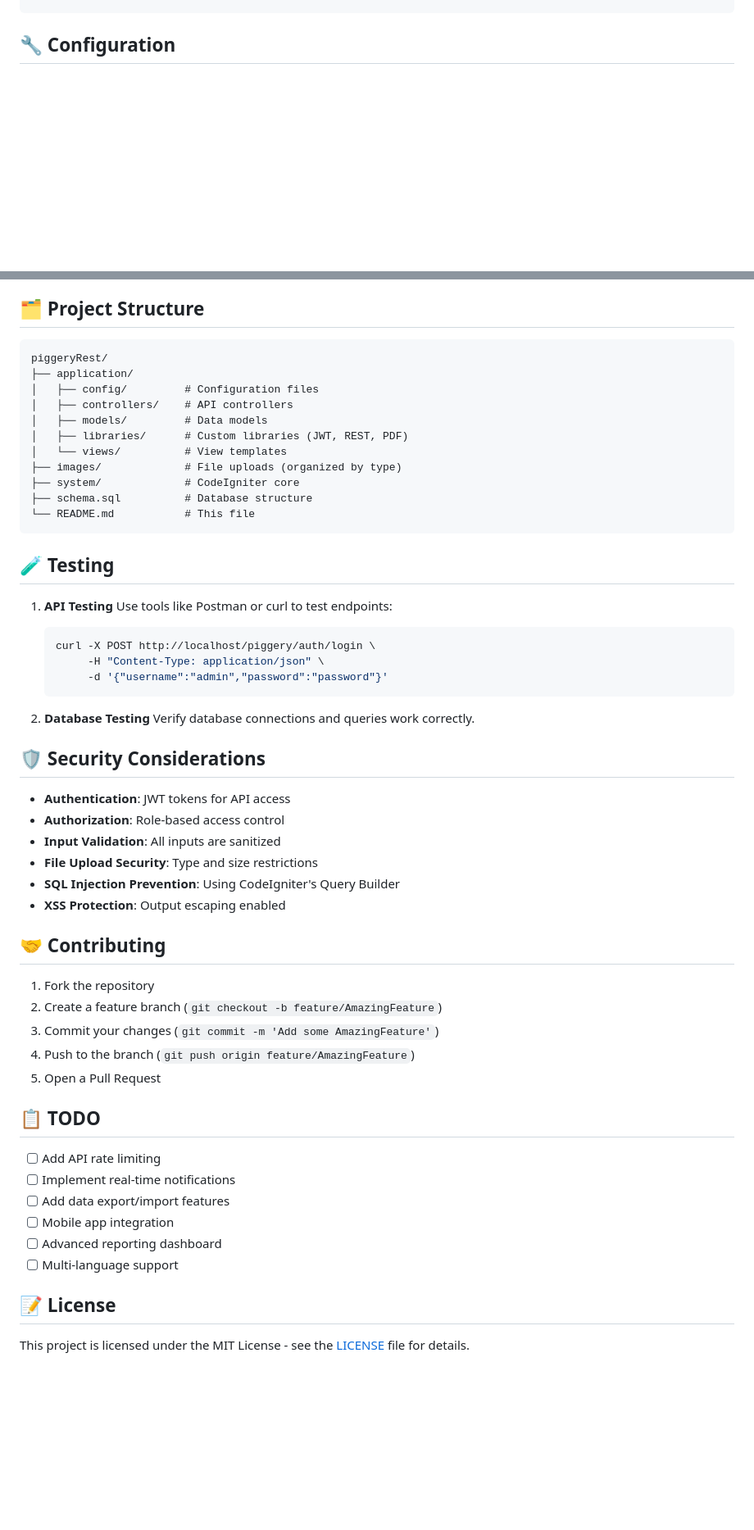
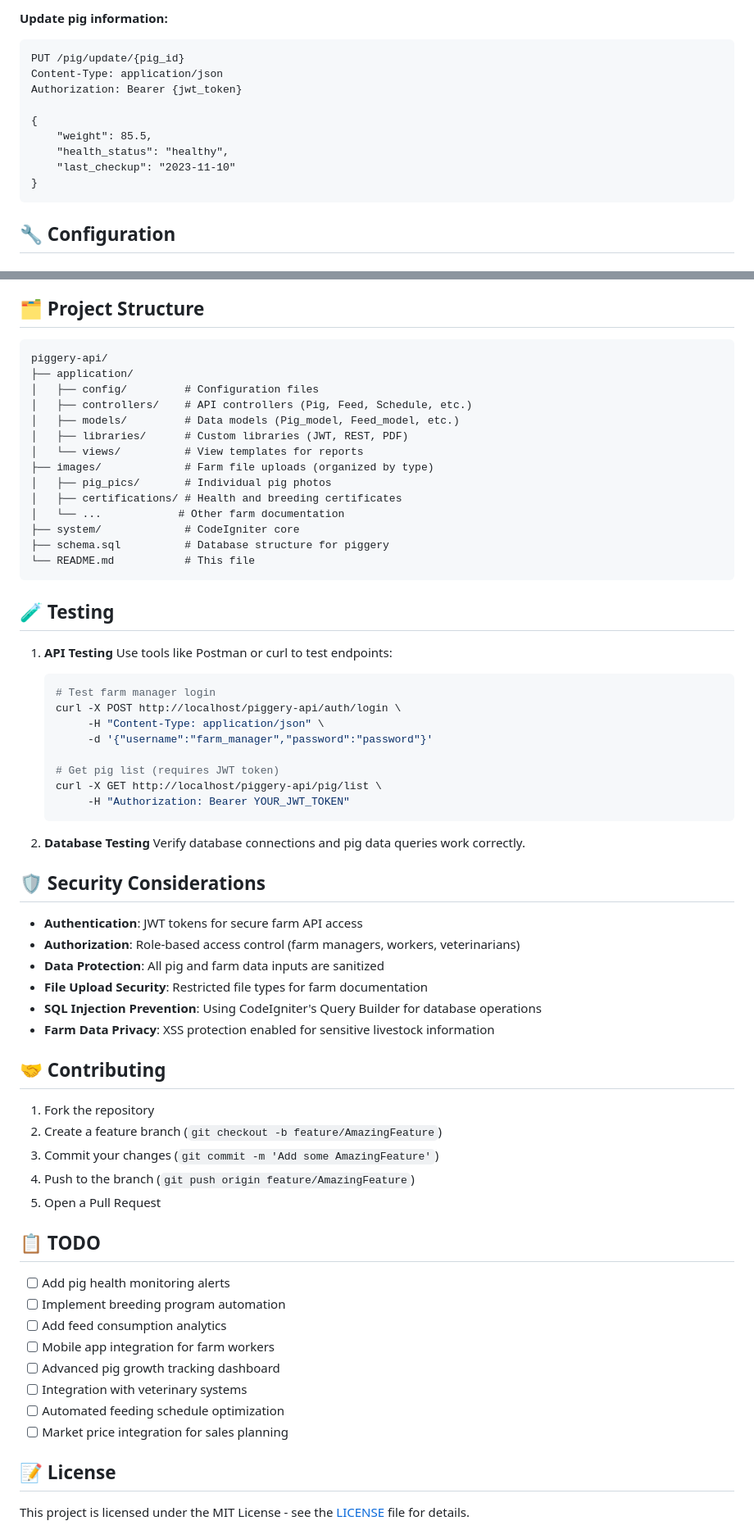
Before and after one commit to iframe23/piggery-api, a Markdown page: README.md, 2 parts joined by grey strips. Shown at 82% size. GitHub-like rendering; blank space fills up the shorter version.

````diff
--- a/README.md
+++ b/README.md
@@ -131,3 +168,14 @@ Authorization: Bearer {jwt_token}
+**Update pig information:**
+```http
+PUT /pig/update/{pig_id}
+Content-Type: application/json
+Authorization: Bearer {jwt_token}
+
+{
+    "weight": 85.5,
+    "health_status": "healthy",
+    "last_checkup": "2023-11-10"
+}
 ```
 
 ## 🔧 Configuration
@@ -162,16 +210,19 @@ Update `application/libraries/ImplementJWT.php` for JWT settings:
 ## 🗂 Project Structure
 
 ```
-piggeryRest/
+piggery-api/
 ├── application/
 │   ├── config/         # Configuration files
-│   ├── controllers/    # API controllers
-│   ├── models/         # Data models
+│   ├── controllers/    # API controllers (Pig, Feed, Schedule, etc.)
+│   ├── models/         # Data models (Pig_model, Feed_model, etc.)
 │   ├── libraries/      # Custom libraries (JWT, REST, PDF)
-│   └── views/          # View templates
-├── images/             # File uploads (organized by type)
+│   └── views/          # View templates for reports
+├── images/             # Farm file uploads (organized by type)
+│   ├── pig_pics/       # Individual pig photos
+│   ├── certifications/ # Health and breeding certificates
+│   └── ...            # Other farm documentation
 ├── system/             # CodeIgniter core
-├── schema.sql          # Database structure
+├── schema.sql          # Database structure for piggery
 └── README.md           # This file
 ```
 
@@ -180,22 +231,27 @@ piggeryRest/
 1. **API Testing**
    Use tools like Postman or curl to test endpoints:
    ```bash
-   curl -X POST http://localhost/piggery/auth/login \
+   # Test farm manager login
+   curl -X POST http://localhost/piggery-api/auth/login \
         -H "Content-Type: application/json" \
-        -d '{"username":"admin","password":"password"}'
+        -d '{"username":"farm_manager","password":"password"}'
+
+   # Get pig list (requires JWT token)
+   curl -X GET http://localhost/piggery-api/pig/list \
+        -H "Authorization: Bearer YOUR_JWT_TOKEN"
    ```
 
 2. **Database Testing**
-   Verify database connections and queries work correctly.
+   Verify database connections and pig data queries work correctly.
 
 ## 🛡 Security Considerations
 
-- **Authentication**: JWT tokens for API access
-- **Authorization**: Role-based access control
-- **Input Validation**: All inputs are sanitized
-- **File Upload Security**: Type and size restrictions
-- **SQL Injection Prevention**: Using CodeIgniter's Query Builder
-- **XSS Protection**: Output escaping enabled
+- **Authentication**: JWT tokens for secure farm API access
+- **Authorization**: Role-based access control (farm managers, workers, veterinarians)
+- **Data Protection**: All pig and farm data inputs are sanitized
+- **File Upload Security**: Restricted file types for farm documentation
+- **SQL Injection Prevention**: Using CodeIgniter's Query Builder for database operations
+- **Farm Data Privacy**: XSS protection enabled for sensitive livestock information
 
 ## 🤝 Contributing
 
@@ -207,12 +263,14 @@ piggeryRest/
 
 ## 📋 TODO
 
-- [ ] Add API rate limiting
-- [ ] Implement real-time notifications
-- [ ] Add data export/import features
-- [ ] Mobile app integration
-- [ ] Advanced reporting dashboard
-- [ ] Multi-language support
+- [ ] Add pig health monitoring alerts
+- [ ] Implement breeding program automation
+- [ ] Add feed consumption analytics
+- [ ] Mobile app integration for farm workers
+- [ ] Advanced pig growth tracking dashboard
+- [ ] Integration with veterinary systems
+- [ ] Automated feeding schedule optimization
+- [ ] Market price integration for sales planning
 
 ## 📝 License
 
````
Also changed, not shown: other parts of README.md (+80 -40 lines).
